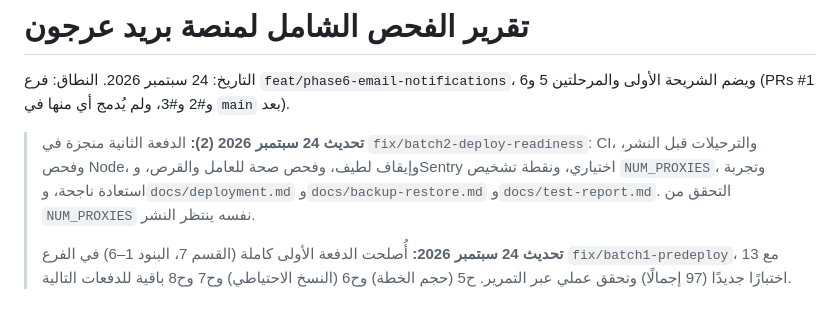
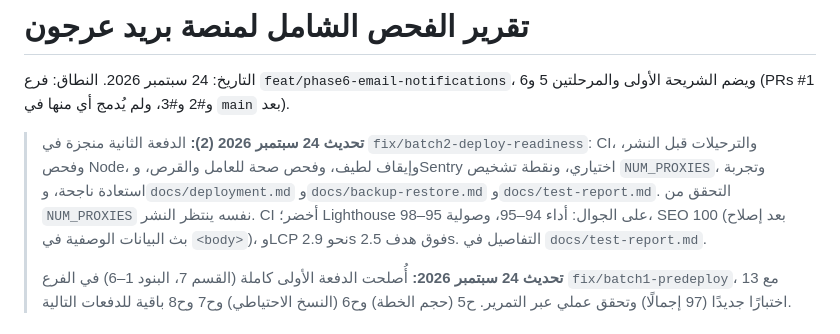
Before and after one commit to Stingcompiler/argon_mail, a Markdown page: docs/audit-report.md, the part around the change. Rendered like a GitHub page.

```diff
--- a/docs/audit-report.md
+++ b/docs/audit-report.md
@@ -3,7 +3,7 @@
 التاريخ: 24 سبتمبر 2026.
 النطاق: فرع `feat/phase6-email-notifications`، ويضم الشريحة الأولى والمرحلتين 5 و6 (PRs #1 و#2 و#3، ولم يُدمج أي منها في `main` بعد).
 
-> **تحديث 24 سبتمبر 2026 (2):** الدفعة الثانية منجزة في `fix/batch2-deploy-readiness`: CI، والترحيلات قبل النشر، وفحص Node، وإيقاف لطيف، وفحص صحة للعامل والقرص، وSentry اختياري، ونقطة تشخيص `NUM_PROXIES`، وتجربة استعادة ناجحة، و`docs/deployment.md` و`docs/backup-restore.md` و`docs/test-report.md`. التحقق من `NUM_PROXIES` نفسه ينتظر النشر.
+> **تحديث 24 سبتمبر 2026 (2):** الدفعة الثانية منجزة في `fix/batch2-deploy-readiness`: CI، والترحيلات قبل النشر، وفحص Node، وإيقاف لطيف، وفحص صحة للعامل والقرص، وSentry اختياري، ونقطة تشخيص `NUM_PROXIES`، وتجربة استعادة ناجحة، و`docs/deployment.md` و`docs/backup-restore.md` و`docs/test-report.md`. التحقق من `NUM_PROXIES` نفسه ينتظر النشر. CI أخضر؛ Lighthouse على الجوال: أداء 94–95، وصولية 95–98، SEO 100 (بعد إصلاح بث البيانات الوصفية في `<body>`)، وLCP نحو 2.9s فوق هدف 2.5s. التفاصيل في `docs/test-report.md`.
 >
 > **تحديث 24 سبتمبر 2026:** أُصلحت الدفعة الأولى كاملة (القسم 7، البنود 1–6) في الفرع `fix/batch1-predeploy`، مع 13 اختبارًا جديدًا (97 إجمالًا) وتحقق عملي عبر التمرير. ح5 (حجم الخطة) وح6 (النسخ الاحتياطي) وح7 وح8 باقية للدفعات التالية.
 
```
Also changed, not shown: IMPLEMENTATION_PLAN.md (+2 -1 lines), docs/test-report.md (+18 -1 lines).
